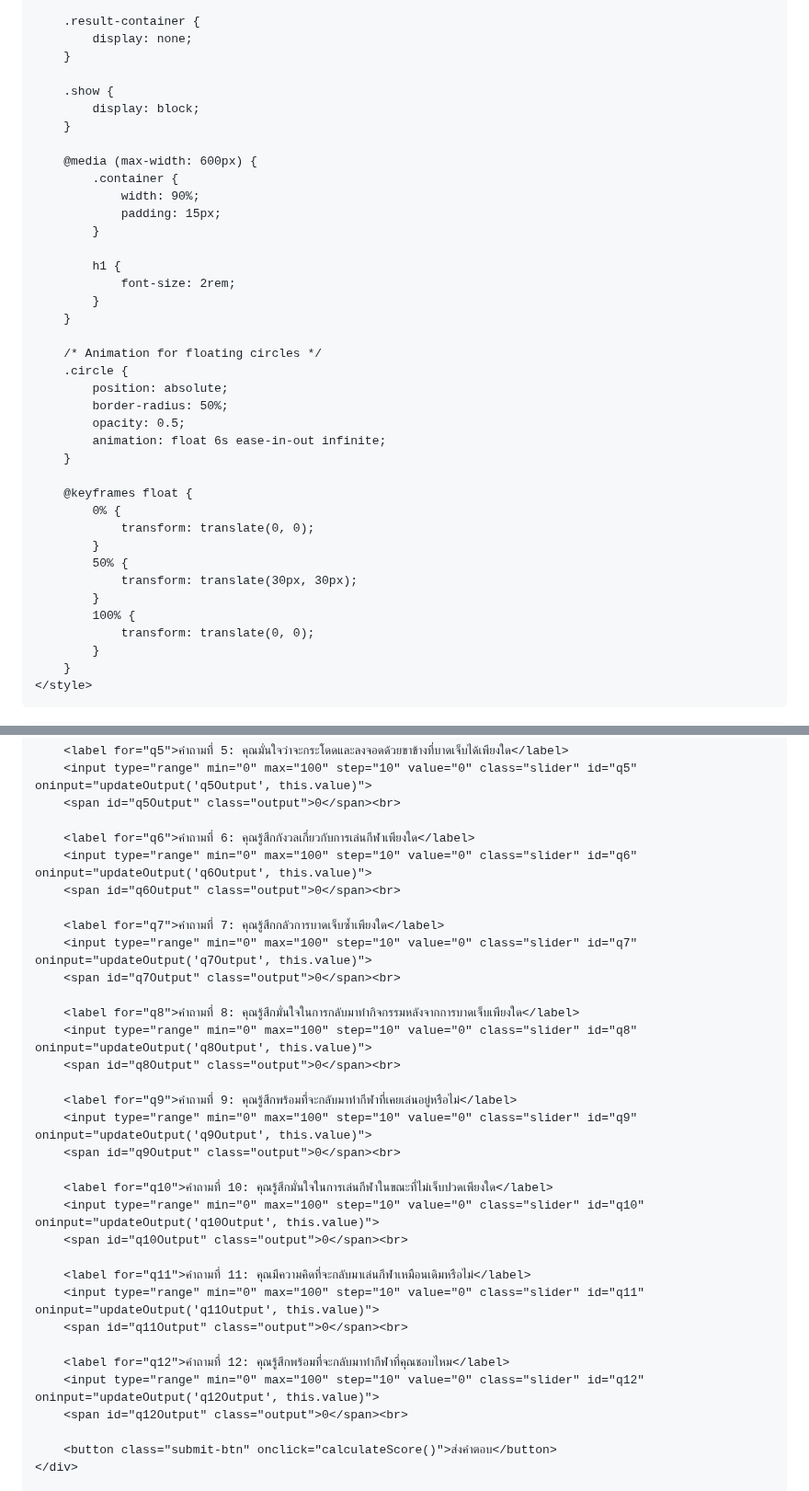
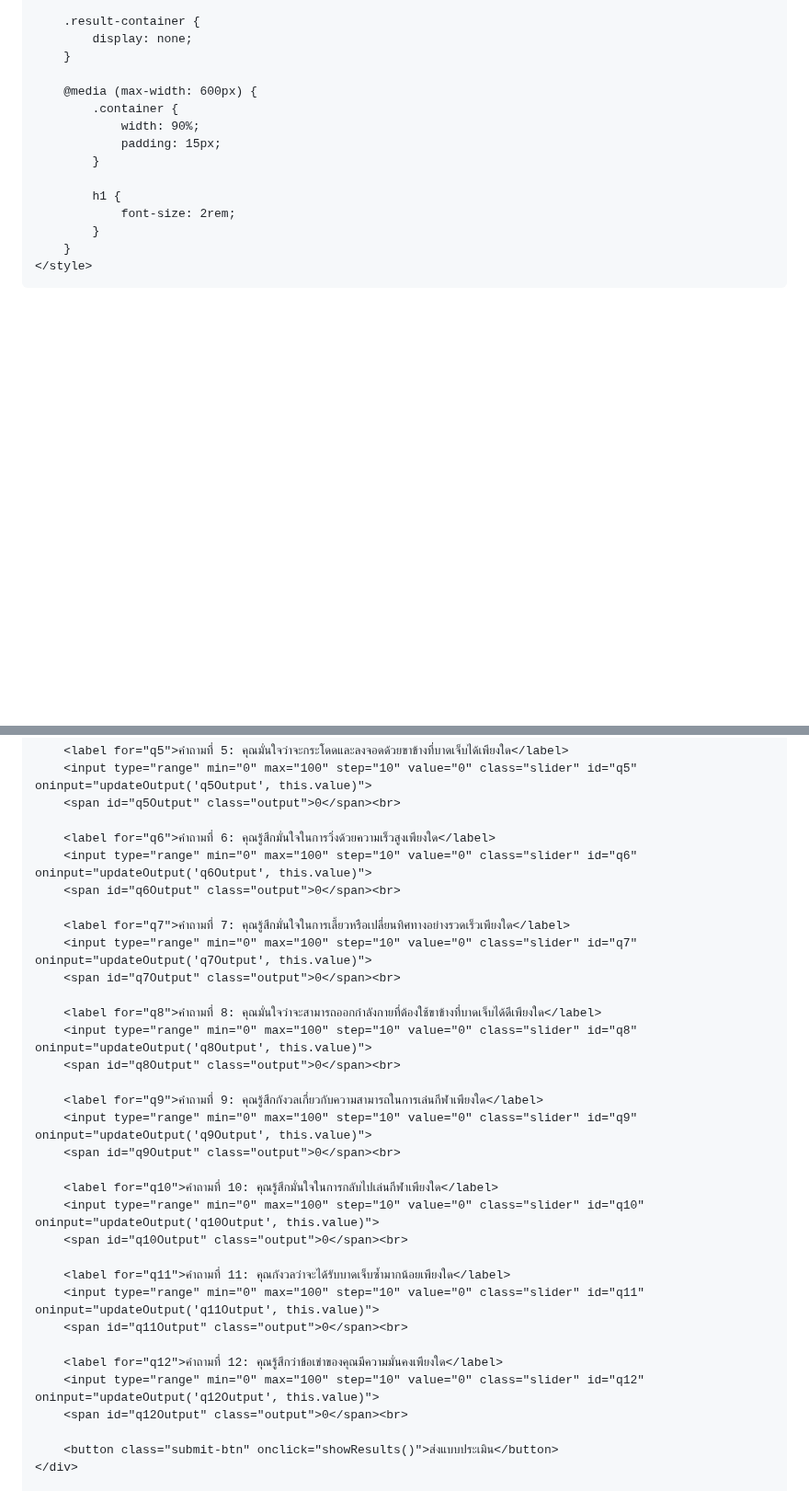
Before and after one commit to ACL-tester/ACL-tester.github.io, a Markdown page: README.md, 2 parts joined by grey strips. Shown at 92% size. Drawn GitHub-style; blank space fills up the shorter version.

```diff
--- a/README.md
+++ b/README.md
@@ -116,10 +115,6 @@
             display: none;
         }
 
-        .show {
-            display: block;
-        }
-
         @media (max-width: 600px) {
             .container {
                 width: 90%;
@@ -130,26 +125,6 @@
                 font-size: 2rem;
             }
         }
-
-        /* Animation for floating circles */
-        .circle {
-            position: absolute;
-            border-radius: 50%;
-            opacity: 0.5;
-            animation: float 6s ease-in-out infinite;
-        }
-
-        @keyframes float {
-            0% {
-                transform: translate(0, 0);
-            }
-            50% {
-                transform: translate(30px, 30px);
-            }
-            100% {
-                transform: translate(0, 0);
-            }
-        }
     </style>
 </head>
 
@@ -206,34 +175,34 @@
         <input type="range" min="0" max="100" step="10" value="0" class="slider" id="q5" oninput="updateOutput('q5Output', this.value)">
         <span id="q5Output" class="output">0</span><br>
 
-        <label for="q6">คำถามที่ 6: คุณรู้สึกกังวลเกี่ยวกับการเล่นกีฬาเพียงใด</label>
+        <label for="q6">คำถามที่ 6: คุณรู้สึกมั่นใจในการวิ่งด้วยความเร็วสูงเพียงใด</label>
         <input type="range" min="0" max="100" step="10" value="0" class="slider" id="q6" oninput="updateOutput('q6Output', this.value)">
         <span id="q6Output" class="output">0</span><br>
 
-        <label for="q7">คำถามที่ 7: คุณรู้สึกกลัวการบาดเจ็บซ้ำเพียงใด</label>
+        <label for="q7">คำถามที่ 7: คุณรู้สึกมั่นใจในการเลี้ยวหรือเปลี่ยนทิศทางอย่างรวดเร็วเพียงใด</label>
         <input type="range" min="0" max="100" step="10" value="0" class="slider" id="q7" oninput="updateOutput('q7Output', this.value)">
         <span id="q7Output" class="output">0</span><br>
 
-        <label for="q8">คำถามที่ 8: คุณรู้สึกมั่นใจในการกลับมาทำกิจกรรมหลังจากการบาดเจ็บเพียงใด</label>
+        <label for="q8">คำถามที่ 8: คุณมั่นใจว่าจะสามารถออกกำลังกายที่ต้องใช้ขาข้างที่บาดเจ็บได้ดีเพียงใด</label>
         <input type="range" min="0" max="100" step="10" value="0" class="slider" id="q8" oninput="updateOutput('q8Output', this.value)">
         <span id="q8Output" class="output">0</span><br>
 
-        <label for="q9">คำถามที่ 9: คุณรู้สึกพร้อมที่จะกลับมาทำกีฬาที่เคยเล่นอยู่หรือไม่</label>
+        <label for="q9">คำถามที่ 9: คุณรู้สึกกังวลเกี่ยวกับความสามารถในการเล่นกีฬาเพียงใด</label>
         <input type="range" min="0" max="100" step="10" value="0" class="slider" id="q9" oninput="updateOutput('q9Output', this.value)">
         <span id="q9Output" class="output">0</span><br>
 
-        <label for="q10">คำถามที่ 10: คุณรู้สึกมั่นใจในการเล่นกีฬาในขณะที่ไม่เจ็บปวดเพียงใด</label>
+        <label for="q10">คำถามที่ 10: คุณรู้สึกมั่นใจในการกลับไปเล่นกีฬาเพียงใด</label>
         <input type="range" min="0" max="100" step="10" value="0" class="slider" id="q10" oninput="updateOutput('q10Output', this.value)">
         <span id="q10Output" class="output">0</span><br>
 
-        <label for="q11">คำถามที่ 11: คุณมีความคิดที่จะกลับมาเล่นกีฬาเหมือนเดิมหรือไม่</label>
+        <label for="q11">คำถามที่ 11: คุณกังวลว่าจะได้รับบาดเจ็บซ้ำมากน้อยเพียงใด</label>
         <input type="range" min="0" max="100" step="10" value="0" class="slider" id="q11" oninput="updateOutput('q11Output', this.value)">
         <span id="q11Output" class="output">0</span><br>
 
-        <label for="q12">คำถามที่ 12: คุณรู้สึกพร้อมที่จะกลับมาทำกีฬาที่คุณชอบไหม</label>
+        <label for="q12">คำถามที่ 12: คุณรู้สึกว่าข้อเข่าของคุณมีความมั่นคงเพียงใด</label>
         <input type="range" min="0" max="100" step="10" value="0" class="slider" id="q12" oninput="updateOutput('q12Output', this.value)">
         <span id="q12Output" class="output">0</span><br>
 
-        <button class="submit-btn" onclick="calculateScore()">ส่งคำตอบ</button>
+        <button class="submit-btn" onclick="showResults()">ส่งแบบประเมิน</button>
     </div>
 
```
Also changed, not shown: other parts of README.md (+31 -61 lines).
